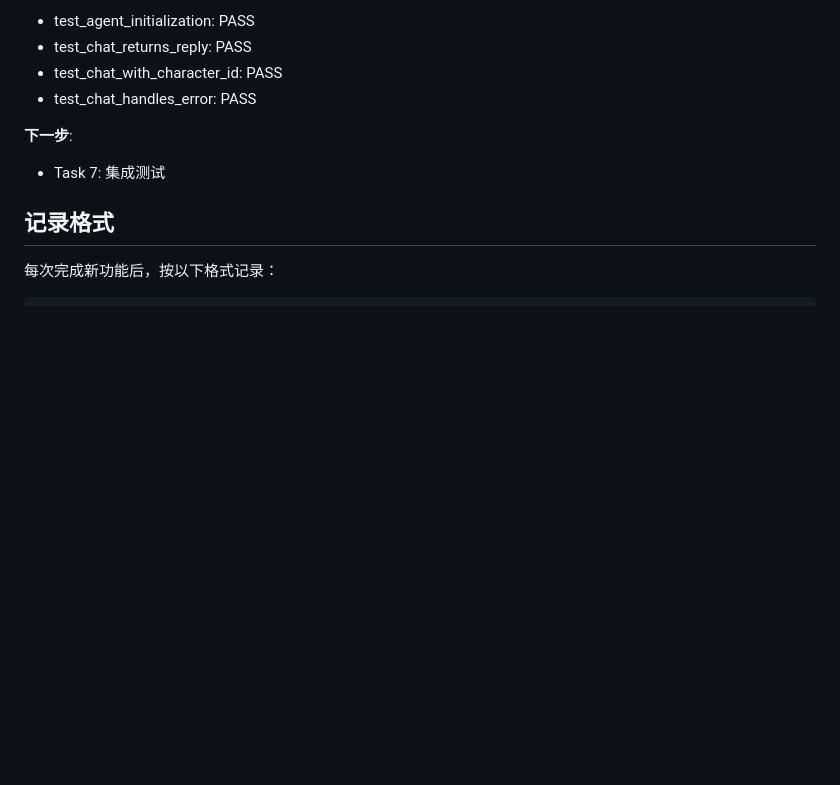
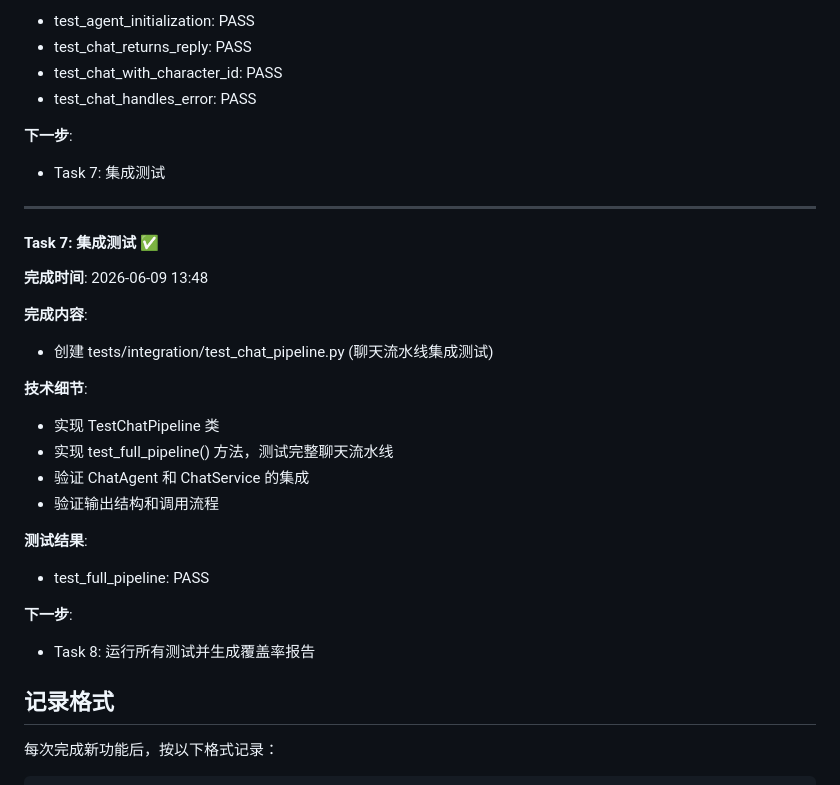
Before and after one commit to zhangtangzz/amnesia-baby, a Markdown page: CHANGELOG.md, the part around the change. Rendered like a GitHub page; blank space fills up the shorter version.

Commit message:
docs: update changelog with Sprint-2 Task 7 completion

```diff
--- a/CHANGELOG.md
+++ b/CHANGELOG.md
@@ -481,6 +481,27 @@
 **下一步**:
 - Task 7: 集成测试
 
+---
+
+#### Task 7: 集成测试 ✅
+
+**完成时间**: 2026-06-09 13:48
+
+**完成内容**:
+- 创建 tests/integration/test_chat_pipeline.py (聊天流水线集成测试)
+
+**技术细节**:
+- 实现 TestChatPipeline 类
+- 实现 test_full_pipeline() 方法，测试完整聊天流水线
+- 验证 ChatAgent 和 ChatService 的集成
+- 验证输出结构和调用流程
+
+**测试结果**:
+- test_full_pipeline: PASS
+
+**下一步**:
+- Task 8: 运行所有测试并生成覆盖率报告
+
 ## 记录格式
 
 每次完成新功能后，按以下格式记录：
```
